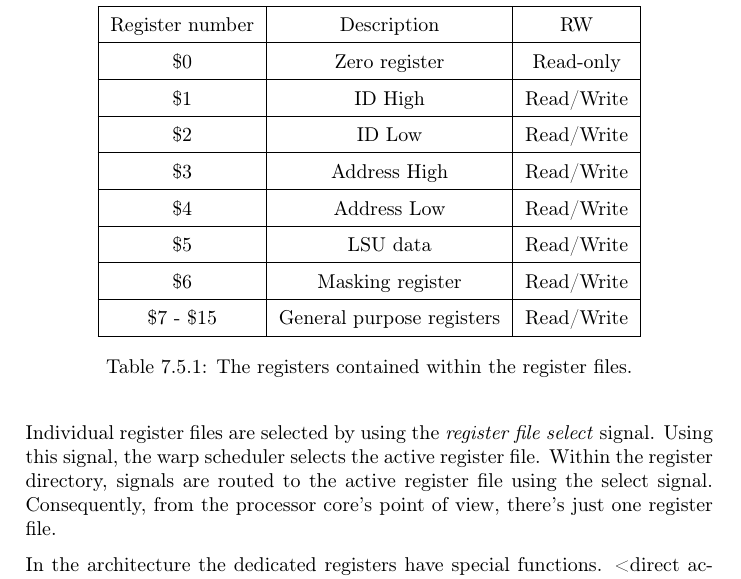
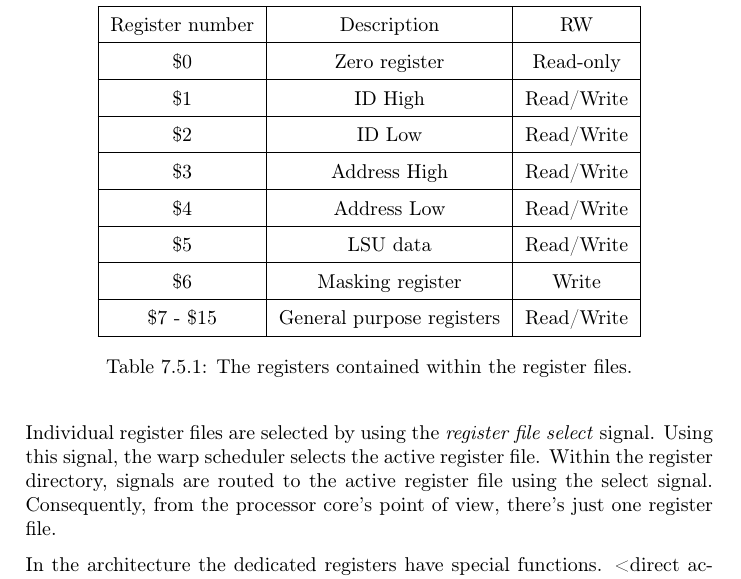
Before and after one commit to dmpro2014/report, a LaTeX thesis (report/main/report.tex, which reads report/gpu/regdir.tex): part of page 40 of 112, cut so that both start at the same text. Compiled offline with pdfLaTeX.

Commit message:
Fix read/write to masking register

```diff
--- a/report/gpu/regdir.tex
+++ b/report/gpu/regdir.tex
@@ -20,7 +20,7 @@ The register files include seven dedicated registers, and nine general purpose r
 		\hline \$3 & Address High & Read/Write \\
 		\hline \$4 & Address Low & Read/Write \\
 		\hline \$5 & LSU data & Read/Write \\
-		\hline \$6 & Masking register & Read/Write \\
+		\hline \$6 & Masking register & Write \\
 		\hline \$7 - \$15 & General purpose registers & Read/Write \\
 		\hline
 	\end{tabular}
```
